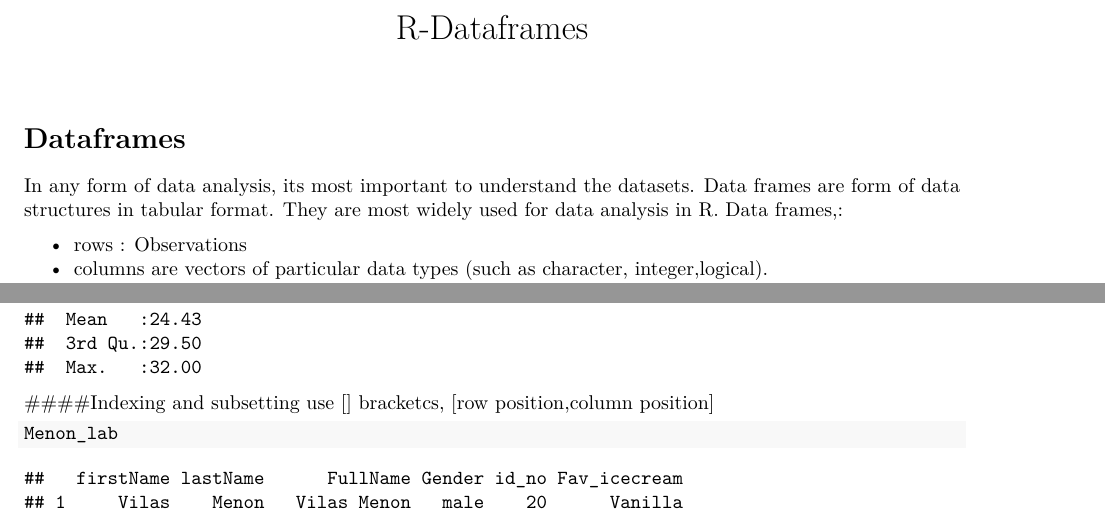
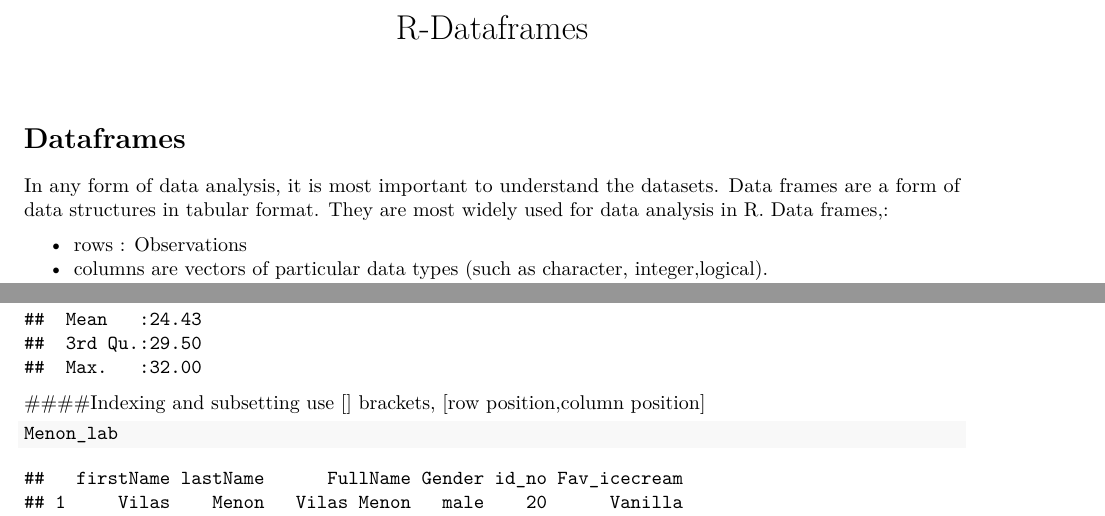
Before and after one commit to palbioinfor/Introduction_to_Bioinformatics, an R Markdown document (Session1b_R-dataframes.Rmd): two parts of pages 1 and 3 of 5, joined at a grey line, cut so that both start at the same text. Rendered offline with R 4.5, knitr and Pandoc, then LaTeX, with nearby package versions; some code elsewhere in the file could not run offline.

Commit message:
Update Session1b_R-dataframes.Rmd

````diff
--- a/Session1b_R-dataframes.Rmd
+++ b/Session1b_R-dataframes.Rmd
@@ -7,8 +7,8 @@ output:
 
 
 # Dataframes
-In any form of data analysis, its most important to understand the datasets.
-Data frames are form of data structures in tabular format. They are most widely used for data analysis in R.
+In any form of data analysis, it is most important to understand the datasets.
+Data frames are a form of data structures in tabular format. They are most widely used for data analysis in R.
 Data frames,:
 
 - rows : Observations
@@ -95,7 +95,7 @@ summary(Menon_lab)
 
 
 ####Indexing and subsetting
-use [] bracketcs, [row position,column position]
+use [] brackets, [row position,column position]
 ```{r}
 Menon_lab
 ```
````
